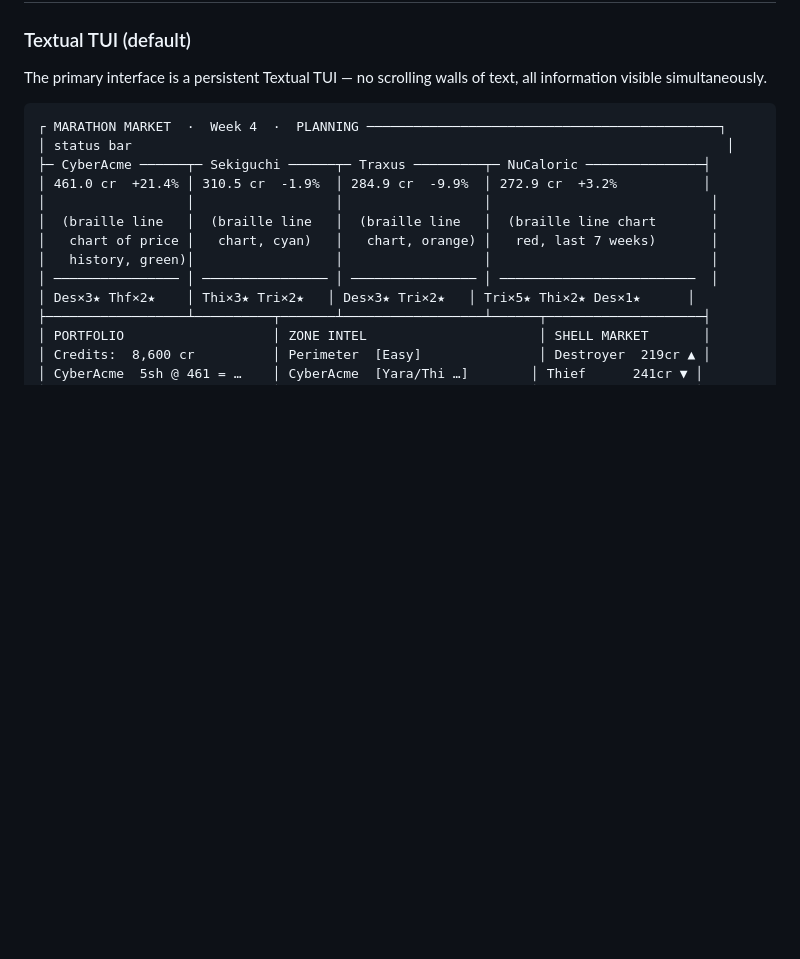
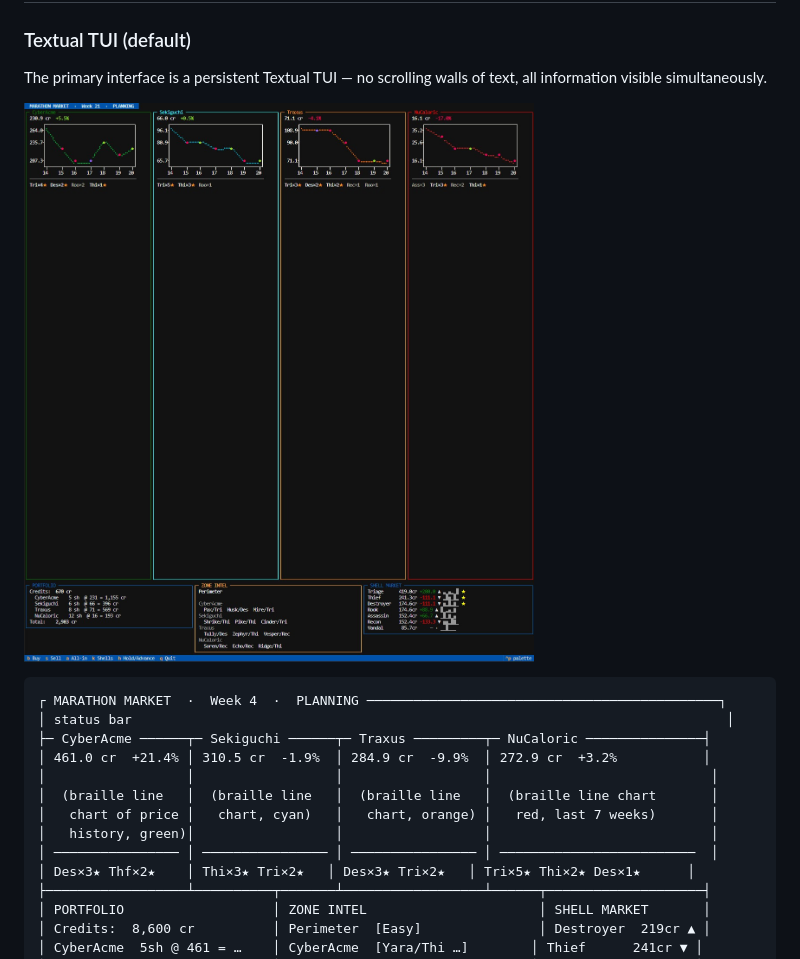
Before and after one commit to ecuadrafoy/marathon-market-prototype, a Markdown page: README.md, the part around the change. Drawn GitHub-style; pictures changed too: marketScreenshot.jpg (added); blank space fills up the shorter version.

Commit message:
docs: add TUI screenshot to README
Co-Authored-By: Claude Sonnet 4.6 <noreply@anthropic.com>

````diff
--- a/README.md
+++ b/README.md
@@ -114,6 +114,8 @@ You see Perimeter. The market sees everything. This is the core tension:
 
 The primary interface is a persistent Textual TUI — no scrolling walls of text, all
 information visible simultaneously.
+
+![Marathon Market TUI — Week 21, planning phase](marketScreenshot.jpg)
 
 ```
 ┌ MARATHON MARKET  ·  Week 4  ·  PLANNING ─────────────────────────────────────────────┐
````
